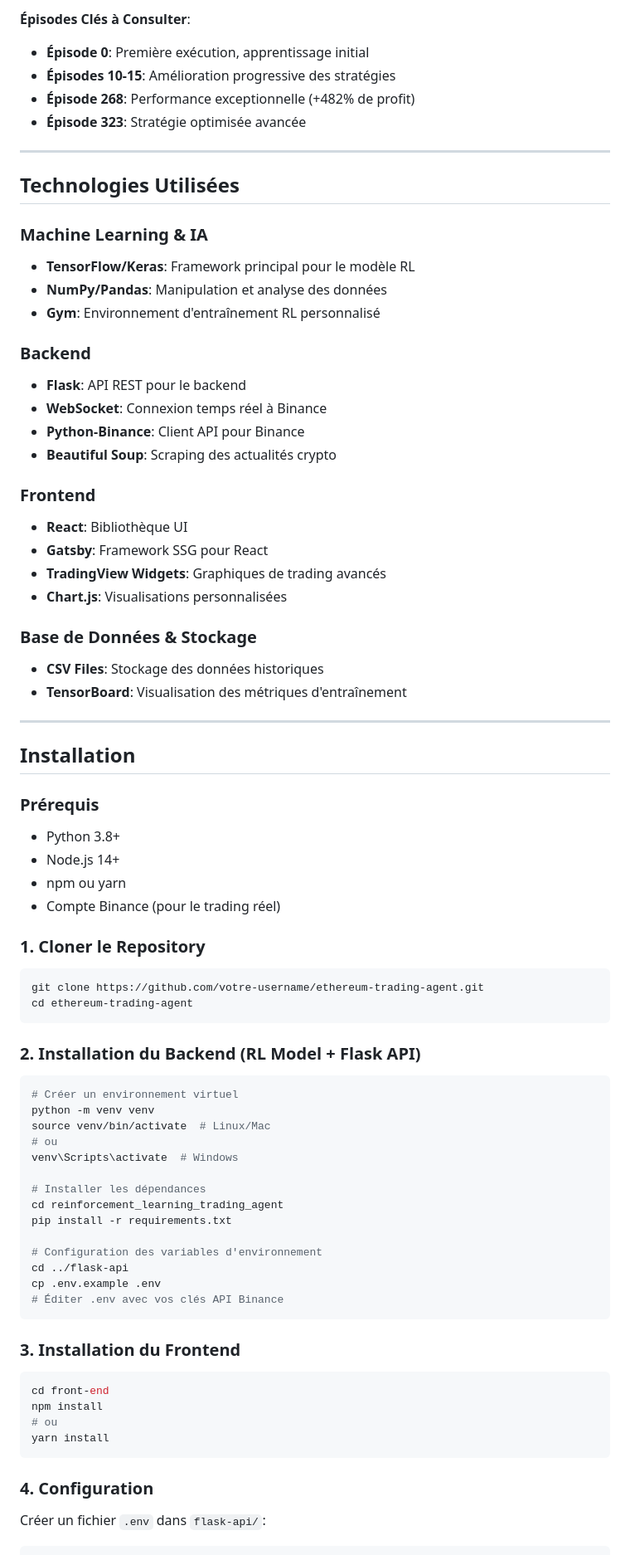
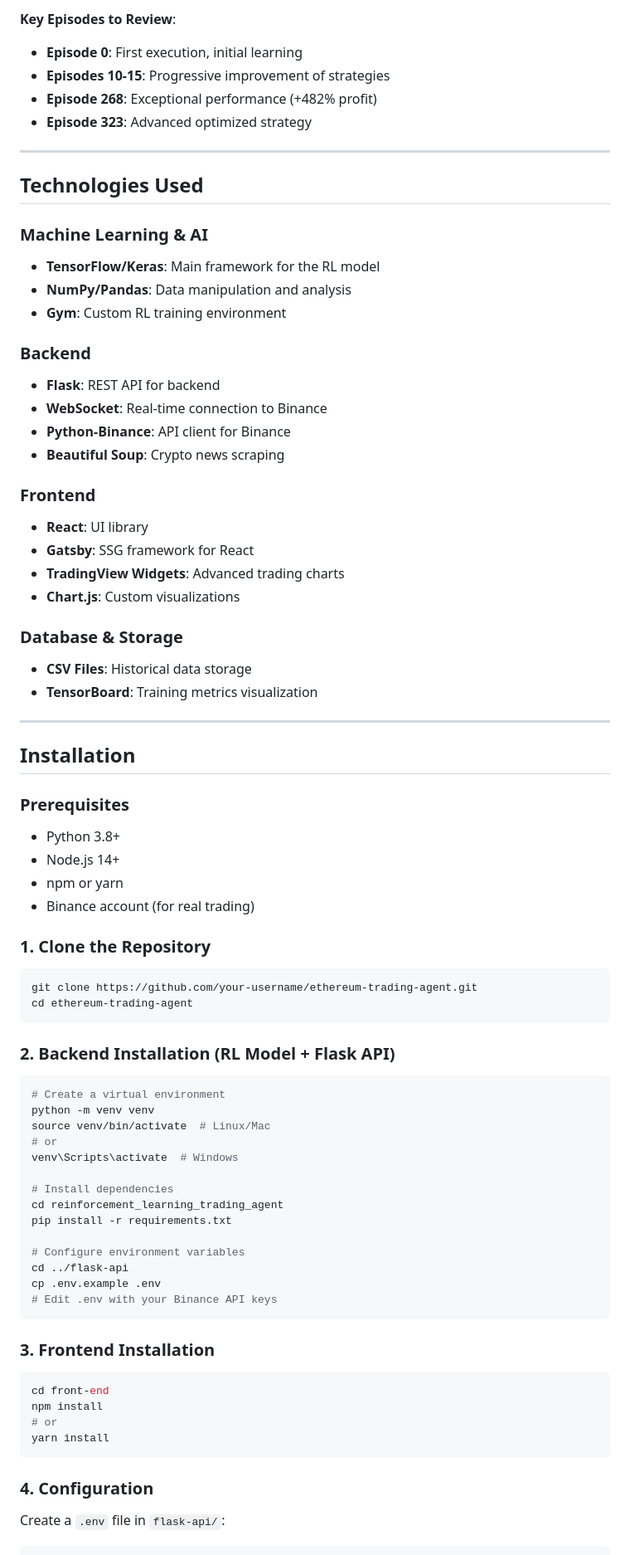
Before and after one commit to SersifAbdeljalil/Crypto_Trading_Bot, a Markdown page: README.md, the part around one of its changes. Shown at 83% size. Rendered like a GitHub page.

````diff
--- a/README.md
+++ b/README.md
@@ -168,84 +167,84 @@ reinforcement_learning_trading_agent/
 ```
 
-**Épisodes Clés à Consulter**:
-- **Épisode 0**: Première exécution, apprentissage initial
-- **Épisodes 10-15**: Amélioration progressive des stratégies
-- **Épisode 268**: Performance exceptionnelle (+482% de profit)
-- **Épisode 323**: Stratégie optimisée avancée
+**Key Episodes to Review**:
+- **Episode 0**: First execution, initial learning
+- **Episodes 10-15**: Progressive improvement of strategies
+- **Episode 268**: Exceptional performance (+482% profit)
+- **Episode 323**: Advanced optimized strategy
 
 ---
 
-## Technologies Utilisées
+## Technologies Used
 
-### Machine Learning & IA
-- **TensorFlow/Keras**: Framework principal pour le modèle RL
-- **NumPy/Pandas**: Manipulation et analyse des données
-- **Gym**: Environnement d'entraînement RL personnalisé
+### Machine Learning & AI
+- **TensorFlow/Keras**: Main framework for the RL model
+- **NumPy/Pandas**: Data manipulation and analysis
+- **Gym**: Custom RL training environment
 
 ### Backend
-- **Flask**: API REST pour le backend
-- **WebSocket**: Connexion temps réel à Binance
-- **Python-Binance**: Client API pour Binance
-- **Beautiful Soup**: Scraping des actualités crypto
+- **Flask**: REST API for backend
+- **WebSocket**: Real-time connection to Binance
+- **Python-Binance**: API client for Binance
+- **Beautiful Soup**: Crypto news scraping
 
 ### Frontend
-- **React**: Bibliothèque UI
-- **Gatsby**: Framework SSG pour React
-- **TradingView Widgets**: Graphiques de trading avancés
-- **Chart.js**: Visualisations personnalisées
+- **React**: UI library
+- **Gatsby**: SSG framework for React
+- **TradingView Widgets**: Advanced trading charts
+- **Chart.js**: Custom visualizations
 
-### Base de Données & Stockage
-- **CSV Files**: Stockage des données historiques
-- **TensorBoard**: Visualisation des métriques d'entraînement
+### Database & Storage
+- **CSV Files**: Historical data storage
+- **TensorBoard**: Training metrics visualization
 
 ---
 
 ## Installation
 
-### Prérequis
+### Prerequisites
 
 - Python 3.8+
 - Node.js 14+
-- npm ou yarn
-- Compte Binance (pour le trading réel)
+- npm or yarn
+- Binance account (for real trading)
 
-### 1. Cloner le Repository
+### 1. Clone the Repository
 
 ```bash
-git clone https://github.com/votre-username/ethereum-trading-agent.git
+git clone https://github.com/your-username/ethereum-trading-agent.git
 cd ethereum-trading-agent
 ```
 
-### 2. Installation du Backend (RL Model + Flask API)
+### 2. Backend Installation (RL Model + Flask API)
 
 ```bash
-# Créer un environnement virtuel
+# Create a virtual environment
 python -m venv venv
 source venv/bin/activate  # Linux/Mac
-# ou
+# or
 venv\Scripts\activate  # Windows
 
-# Installer les dépendances
+# Install dependencies
 cd reinforcement_learning_trading_agent
 pip install -r requirements.txt
 
-# Configuration des variables d'environnement
+# Configure environment variables
 cd ../flask-api
 cp .env.example .env
-# Éditer .env avec vos clés API Binance
+# Edit .env with your Binance API keys
 ```
 
-### 3. Installation du Frontend
+### 3. Frontend Installation
 
 ```bash
 cd front-end
 npm install
-# ou
+# or
 yarn install
 ```
 
 ### 4. Configuration
 
-Créer un fichier `.env` dans `flask-api/`:
+Create a `.env` file in `flask-api/`:
 
 ```env
````
Also changed, not shown: other parts of README.md (+217 -218 lines).
